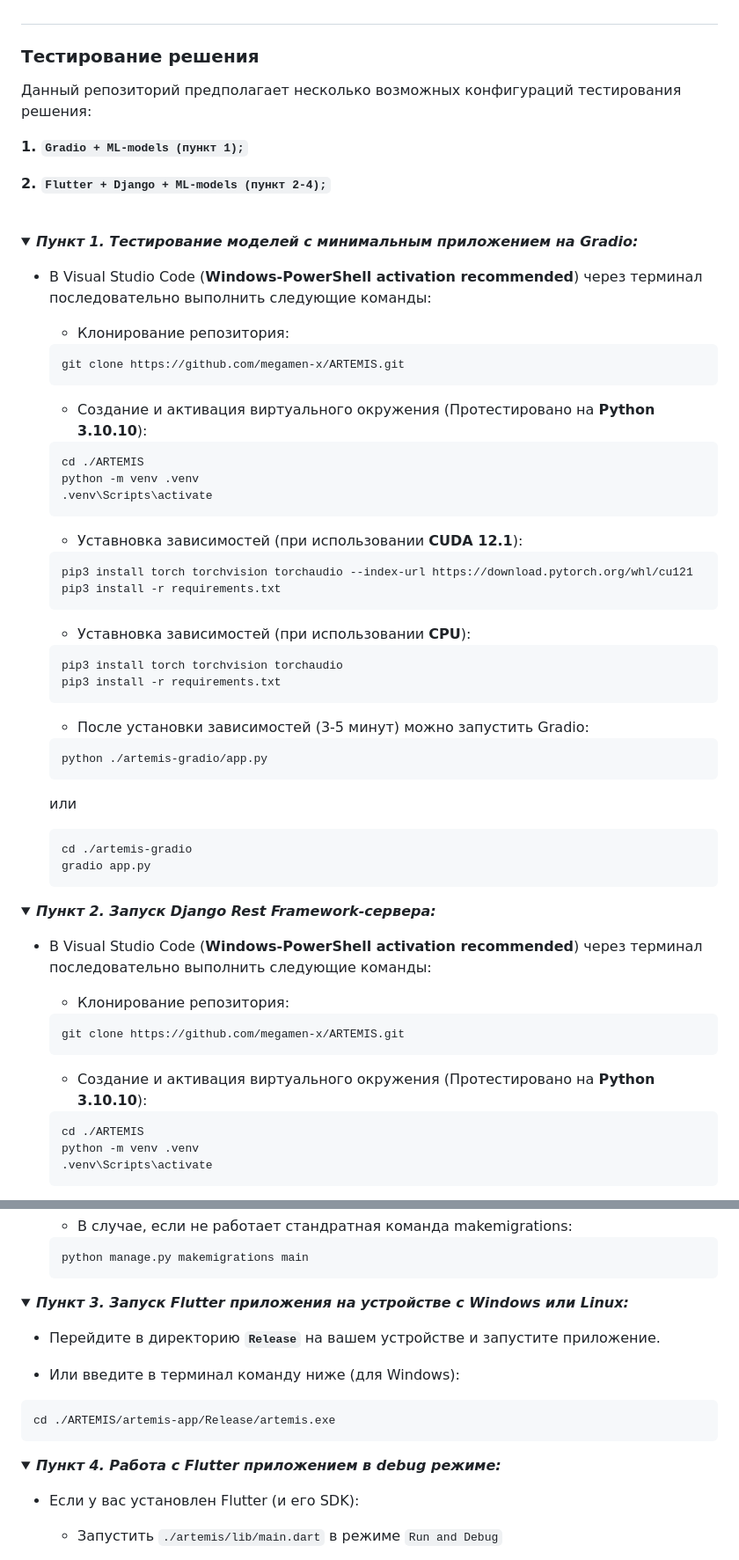
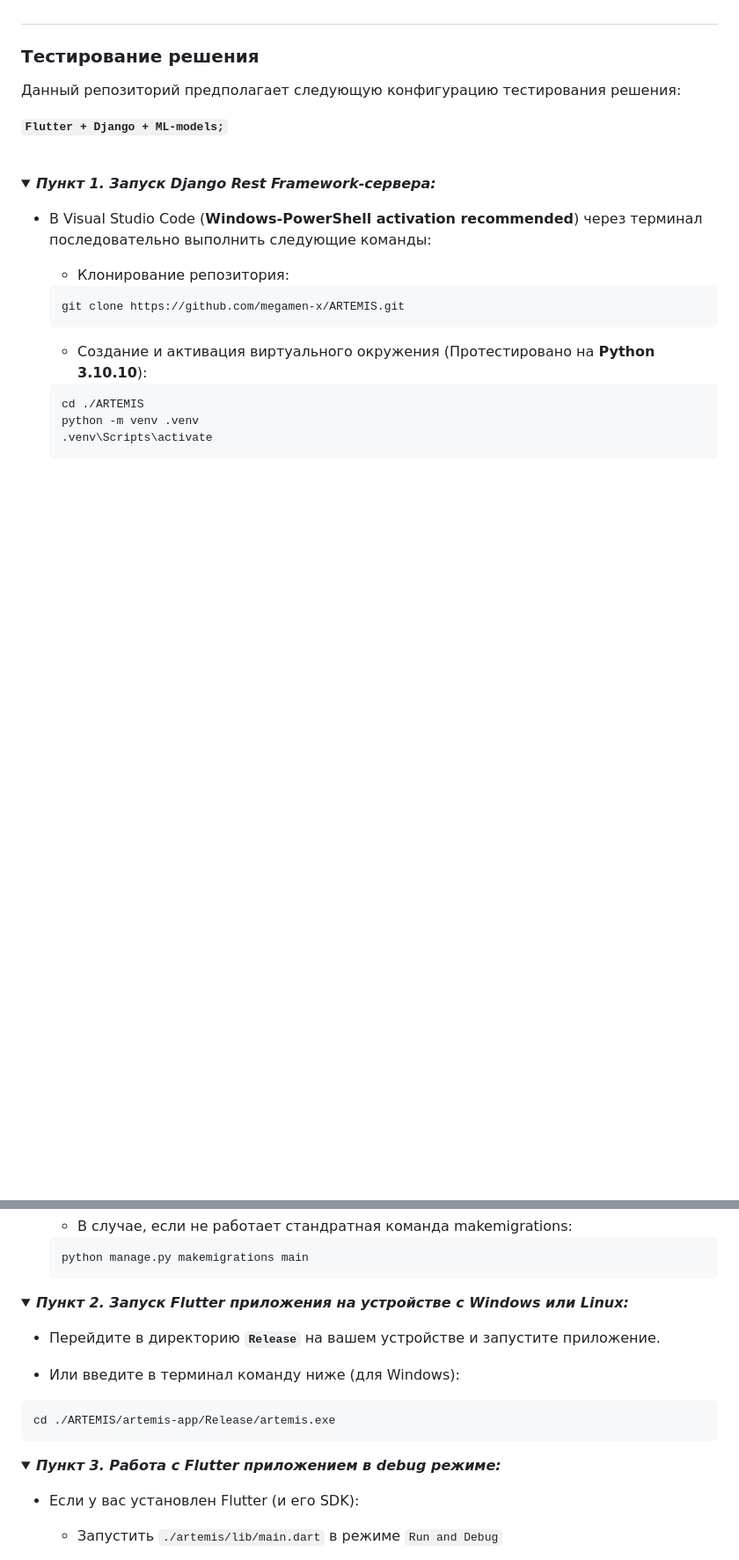
Before and after one commit to megamen-x/ARTEMIS, a Markdown page: README.md, 2 parts joined by grey strips. Shown at 88% size. Rendered like a GitHub page; folded sections open; blank space fills up the shorter version.

````diff
--- a/README.md
+++ b/README.md
@@ -82,15 +82,15 @@
 
 ## <h3 align="start"><a id="title3">Тестирование решения</a></h3>
 
-Данный репозиторий предполагает несколько возможных конфигураций тестирования решения:
+Данный репозиторий предполагает следующую конфигурацию тестирования решения:
 
-  **1. ```Gradio + ML-models (пункт 1);```**
+  <!--**1. ```Gradio + ML-models (пункт 1);```**-->
 
-  **2. ```Flutter + Django + ML-models (пункт 2-4);```**
+  **```Flutter + Django + ML-models;```**
 
   <br />
 
-<details>
+<!--<details>
   <summary> <strong><i> Пункт 1. Тестирование моделей с минимальным приложением на Gradio:</i></strong> </summary>
 
   - В Visual Studio Code (**Windows-PowerShell activation recommended**) через терминал последовательно выполнить следующие команды:
@@ -125,10 +125,10 @@
     gradio app.py
     ```
 
-</details>
+</details> -->
 
 <details>
-  <summary> <strong><i> Пункт 2. Запуск Django Rest Framework-сервера:</i></strong> </summary>
+  <summary> <strong><i> Пункт 1. Запуск Django Rest Framework-сервера:</i></strong> </summary>
 
   - В Visual Studio Code (**Windows-PowerShell activation recommended**) через терминал последовательно выполнить следующие команды:
 
@@ -166,7 +166,7 @@
 </details>
 
 <details>
-  <summary> <strong><i> Пункт 3. Запуск Flutter приложения на устройстве с Windows или Linux:</i></strong> </summary>
+  <summary> <strong><i> Пункт 2. Запуск Flutter приложения на устройстве с Windows или Linux:</i></strong> </summary>
 
   - Перейдите в директорию **```Release```** на вашем устройстве и запустите приложение.
 
@@ -179,7 +179,7 @@
 </details>
 
 <details>
-  <summary> <strong><i> Пункт 4. Работа с Flutter приложением в debug режиме:</i></strong> </summary>
+  <summary> <strong><i> Пункт 3. Работа с Flutter приложением в debug режиме:</i></strong> </summary>
 
   - Если у вас установлен Flutter (и его SDK):
 
````
